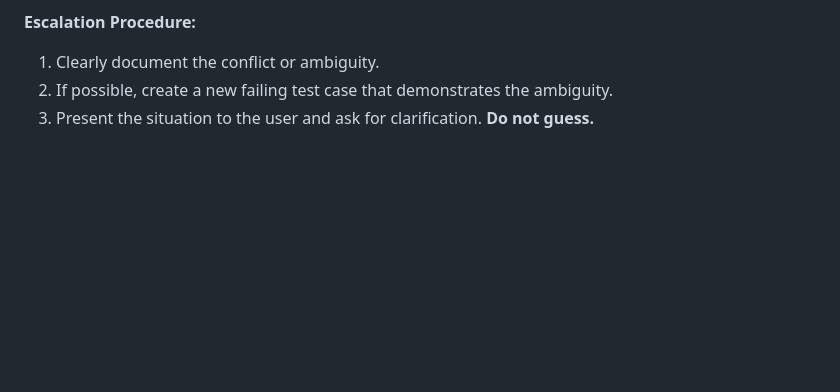
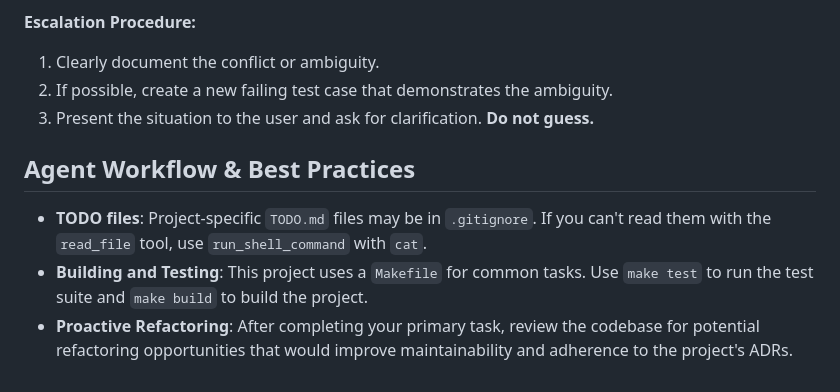
Before and after one commit to Suomen-Palikkayhteiso-ry/planet, a Markdown page: AGENTS.md, the part around the change. GitHub-like rendering; blank space fills up the shorter version.

Commit message:
docs(agents): Update AGENTS.md with workflow best practices
- Add guidance on handling ignored TODO files.
- Specify the use of the Makefile for building and testing.
- Encourage proactive refactoring.

```diff
--- a/AGENTS.md
+++ b/AGENTS.md
@@ -66,3 +66,9 @@ You **MUST STOP** and escalate to the user for guidance if you encounter any of
 1.  Clearly document the conflict or ambiguity.
 2.  If possible, create a new failing test case that demonstrates the ambiguity.
 3.  Present the situation to the user and ask for clarification. **Do not guess.**
+
+## Agent Workflow & Best Practices
+
+- **TODO files**: Project-specific `TODO.md` files may be in `.gitignore`. If you can't read them with the `read_file` tool, use `run_shell_command` with `cat`.
+- **Building and Testing**: This project uses a `Makefile` for common tasks. Use `make test` to run the test suite and `make build` to build the project.
+- **Proactive Refactoring**: After completing your primary task, review the codebase for potential refactoring opportunities that would improve maintainability and adherence to the project's ADRs.
```
